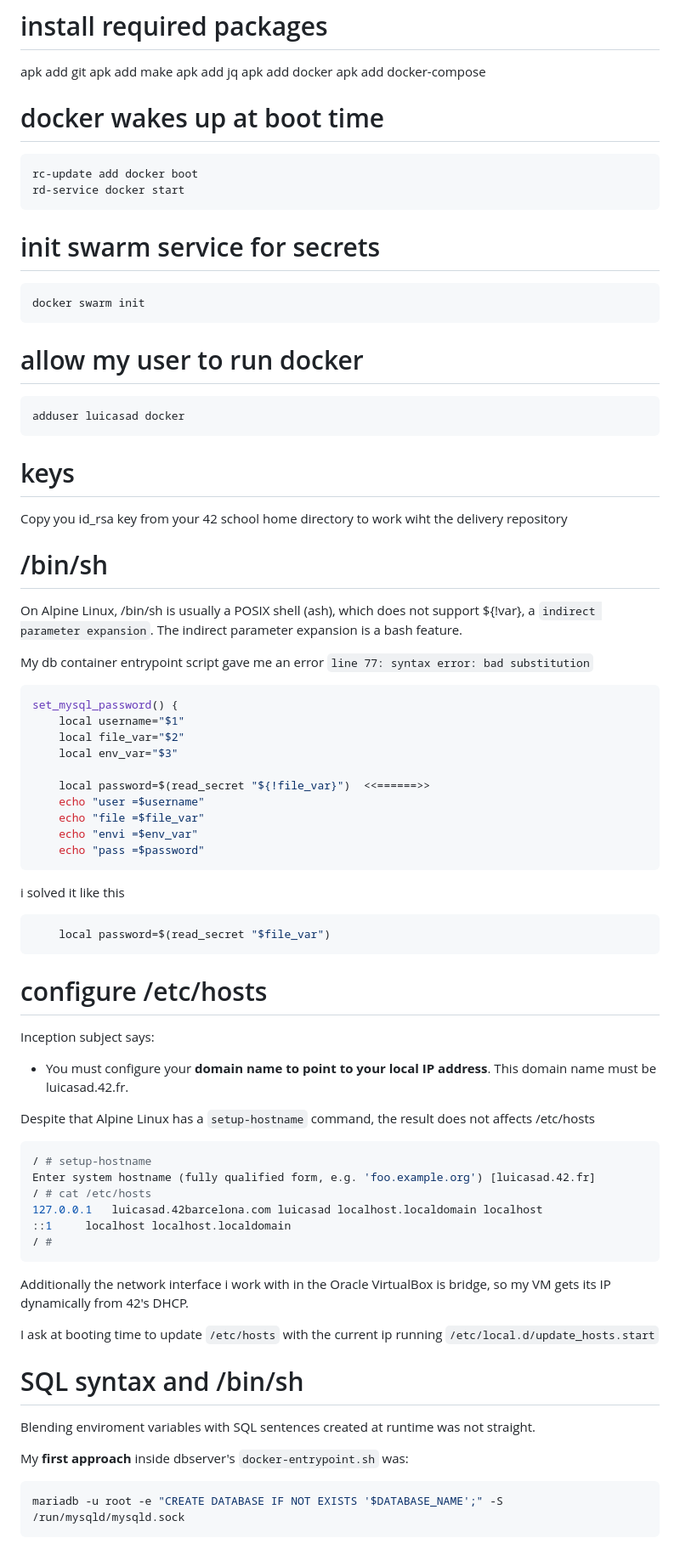
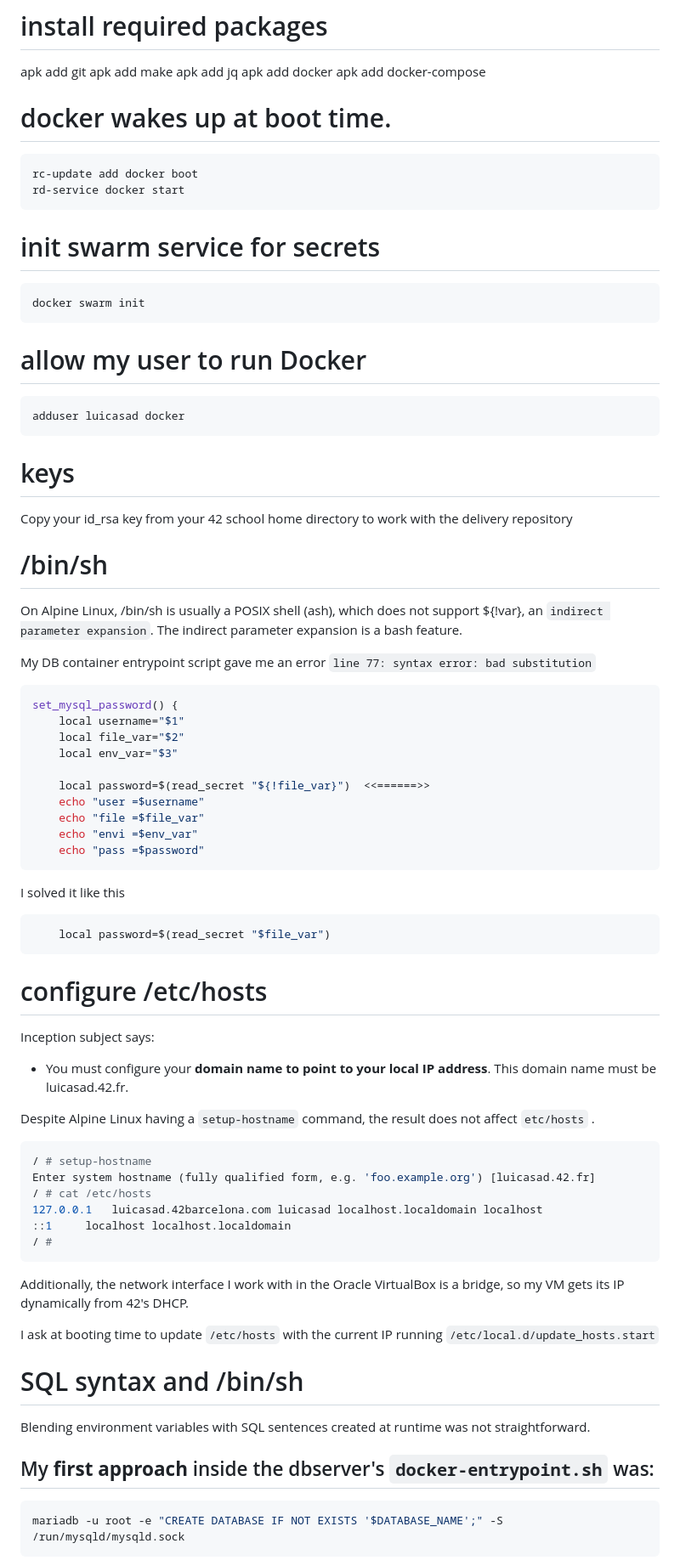
Before and after one commit to luismiguelcasadodiaz/inception, a Markdown page: learnings/Alpine_linux_learnings.md, the part around one of its changes. Shown at 85% size. Drawn GitHub-style.

Commit message:
Update Alpine_linux_learnings.md
Grammar review

````diff
--- a/learnings/Alpine_linux_learnings.md
+++ b/learnings/Alpine_linux_learnings.md
@@ -77,11 +77,7 @@ apk add docker
 apk add docker-compose
 
 
-
-
-
-
-# docker wakes up at boot time
+# docker wakes up at boot time.
 ```sh
 rc-update add docker boot
 rd-service docker start
@@ -93,23 +89,23 @@ rd-service docker start
 docker swarm init
 ```
 
-# allow my user to run docker
+# allow my user to run Docker
 ```sh
 adduser luicasad docker
 ```
 
 # keys
 
-Copy you id_rsa key from your 42 school home directory to work wiht the delivery repository
+Copy your id_rsa key from your 42 school home directory to work with the delivery repository
 
 # /bin/sh
 
 
 
-On Alpine Linux, /bin/sh is usually a POSIX shell (ash), which does not support ${!var}, a `indirect parameter expansion`.
+On Alpine Linux, /bin/sh is usually a POSIX shell (ash), which does not support ${!var}, an `indirect parameter expansion`.
 The indirect parameter expansion is a bash feature.
 
-My db container entrypoint script gave me an error `line 77: syntax error: bad substitution`
+My DB container entrypoint script gave me an error `line 77: syntax error: bad substitution`
 
 
 ```sh
@@ -125,7 +121,7 @@ set_mysql_password() {
     echo "pass =$password"
 ```
 
-i solved it like this
+I solved it like this
 
 ```sh
     local password=$(read_secret "$file_var")
@@ -137,7 +133,7 @@ Inception subject says:
 
 + You must configure your **domain name to point to your local IP address**. This domain name must be luicasad.42.fr.
 
-Despite that Alpine Linux has a `setup-hostname` command, the result does not affects /etc/hosts
+Despite Alpine Linux having a `setup-hostname` command, the result does not affect `etc/hosts` .
 
 ```bash
 / # setup-hostname
@@ -148,15 +144,15 @@ Enter system hostname (fully qualified form, e.g. 'foo.example.org') [luicasad.4
 / #
 ```
 
-Additionally the network interface i work with in the Oracle VirtualBox is bridge, so my VM gets its IP dynamically from 42's DHCP.
+Additionally, the network interface I work with in the Oracle VirtualBox is a bridge, so my VM gets its IP dynamically from 42's DHCP.
 
-I ask at booting time to update `/etc/hosts` with the current ip running `/etc/local.d/update_hosts.start`
+I ask at booting time to update `/etc/hosts` with the current IP running `/etc/local.d/update_hosts.start`
 
 # SQL syntax and /bin/sh
 
-Blending enviroment variables with SQL sentences created at runtime was not straight.
+Blending environment variables with SQL sentences created at runtime was not straightforward.
 
-My **first approach** inside dbserver's  `docker-entrypoint.sh` was:
+## My **first approach** inside the dbserver's  `docker-entrypoint.sh` was:
 
 ```sh
 mariadb -u root -e "CREATE DATABASE IF NOT EXISTS '$DATABASE_NAME';" -S /run/mysqld/mysqld.sock
````
Also changed, not shown: other parts of learnings/Alpine_linux_learnings.md (+39 -43 lines).
